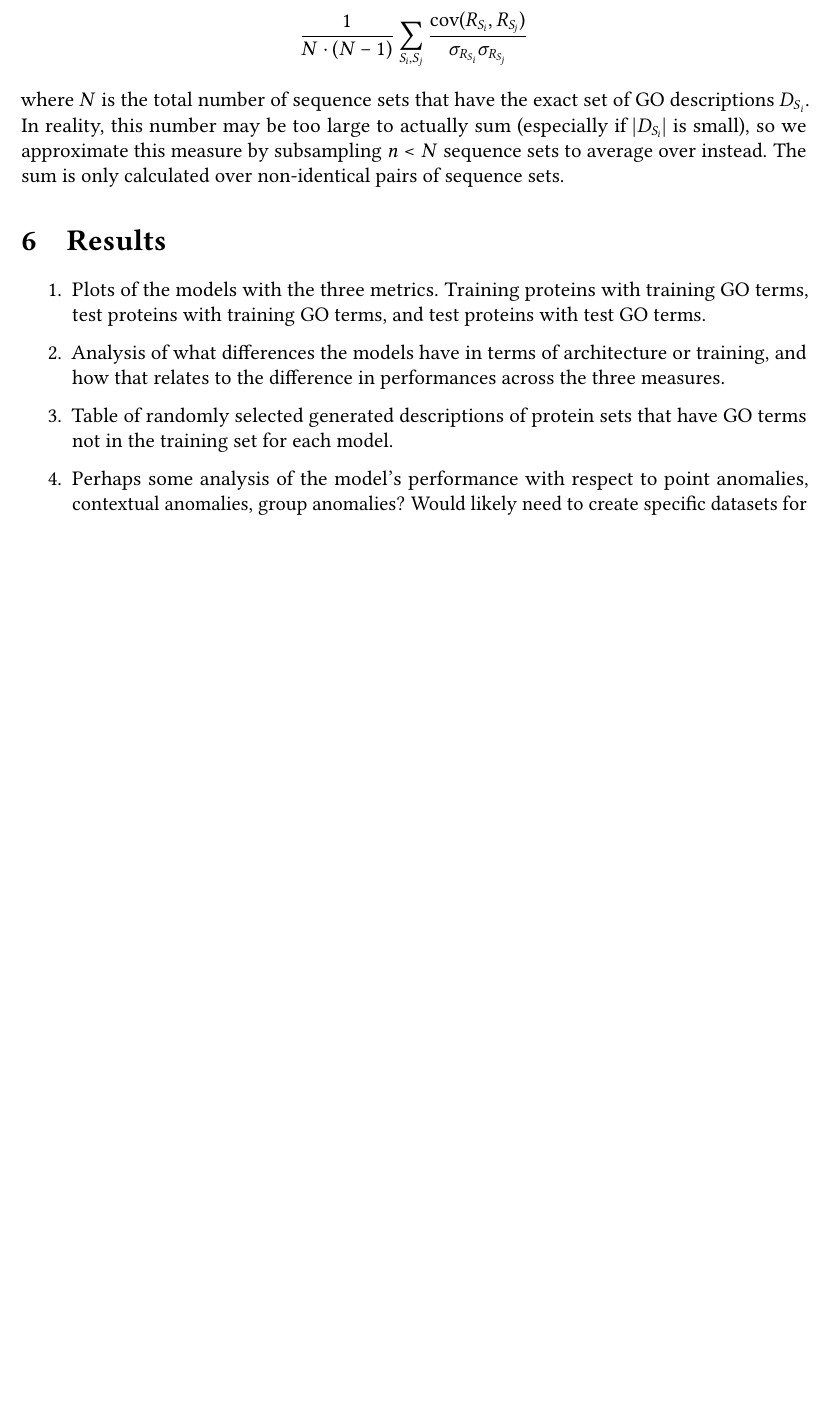
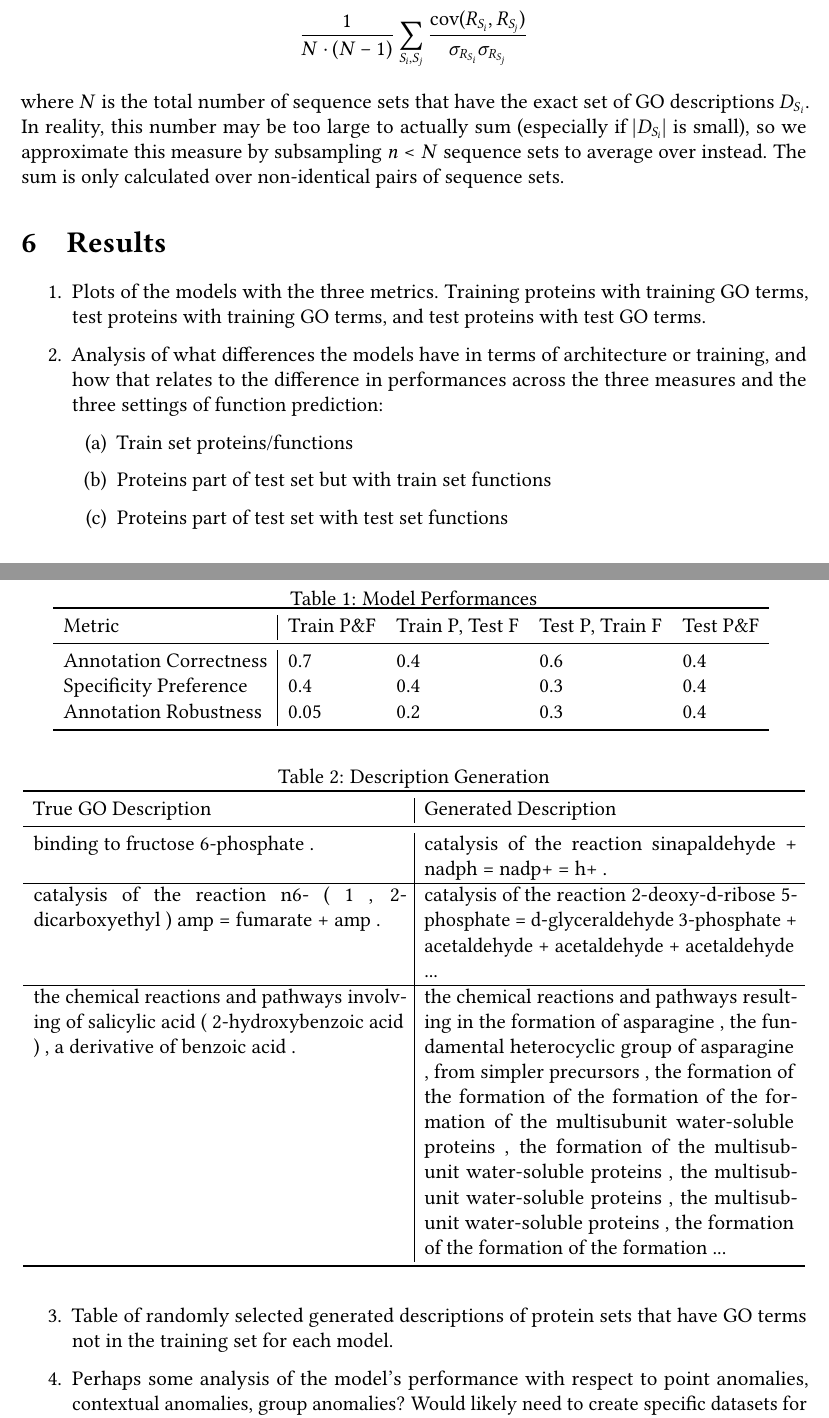
Before and after one commit to nowittynamesleft/protein_function_description, a LaTeX document (automated_protein_function_description_nmt/outline.tex): part of page 4 of 5 before the commit and two parts of pages 4 and 5 of 6 after it, the two joined at a grey line, cut so that both start at the same text, the shorter picture padded with empty space. The pictures show the PDF file automated_protein_function_description_nmt/outline.pdf that the author committed with the source.

Commit message:
Tables and additional sections in paper

```diff
--- a/automated_protein_function_description_nmt/outline.tex
+++ b/automated_protein_function_description_nmt/outline.tex
@@ -118,10 +121,44 @@ The sum is only calculated over non-identical pairs of sequence sets.
 \begin{enumerate}
     \item Plots of the models with the three metrics.
 Training proteins with training GO terms, test proteins with training GO terms, and test proteins with test GO terms.
-    \item Analysis of what differences the models have in terms of architecture or training, and how that relates to the difference in performances across the three measures.
+    \item Analysis of what differences the models have in terms of architecture or training, and how that relates to the difference in performances across the three measures and the three settings of function prediction:
+        \begin{enumerate}
+            \item Train set proteins/functions
+            \item Proteins part of test set but with train set functions
+            \item Proteins part of test set with test set functions
+        \end{enumerate}
     \item Table of randomly selected generated descriptions of protein sets that have GO terms not in the training set for each model.
     \item Perhaps some analysis of the model's performance with respect to point anomalies, contextual anomalies, group anomalies? Would likely need to create specific datasets for these tests
+\begin{table}
+	\caption{Model Performances}
+	\centering
+	\begin{tabular}{l|ll111}
+		\toprule
+        Metric & Train P\&F & Train P, Test F & Test P, Train F & Test P\&F \\
+		\midrule
+        Annotation Correctness & 0.7 & 0.4 & 0.6 & 0.4\\
+        Specificity Preference & 0.4 & 0.4 & 0.3 & 0.4 \\
+		Annotation Robustness & 0.05 & 0.2 & 0.3 & 0.4 \\
+		\bottomrule
+	\end{tabular}
+	\label{tab:table}
+\end{table}
+\begin{table}
+	\caption{Description Generation}
+	\centering
+    \begin{tabular}{p{7.5 cm}|p{7.5 cm}}
+		\toprule
+        True GO Description & Generated Description \\
+		\midrule
+        binding to fructose 6-phosphate . & catalysis of the reaction sinapaldehyde + nadph = nadp+ = h+ . \\ \hline
+        catalysis of the reaction n6- ( 1 , 2-dicarboxyethyl ) amp = fumarate + amp . & catalysis of the reaction 2-deoxy-d-ribose 5-phosphate = d-glyceraldehyde 3-phosphate + acetaldehyde + acetaldehyde + acetaldehyde ... \\ \hline
+		the chemical reactions and pathways involving of salicylic acid ( 2-hydroxybenzoic acid ) , a derivative of benzoic acid . & the chemical reactions and pathways resulting in the formation of asparagine , the fundamental heterocyclic group of asparagine , from simpler precursors , the formation of the formation of the formation of the formation of the multisubunit water-soluble proteins , the formation of the multisubunit water-soluble proteins , the multisubunit water-soluble proteins , the multisubunit water-soluble proteins , the formation of the formation of the formation ... \\
+		\bottomrule
+	\end{tabular}
+\end{table}
+
 \end{enumerate}
+
 
 \section{Discussion}
 In this work, we have proposed a novel method to generate protein function descriptions in order to discover new protein functions.
```
Also changed, not shown: automated_protein_function_description_nmt/outline.pdf, automated_protein_function_description_nmt/outline.tex (5 more changed lines).
